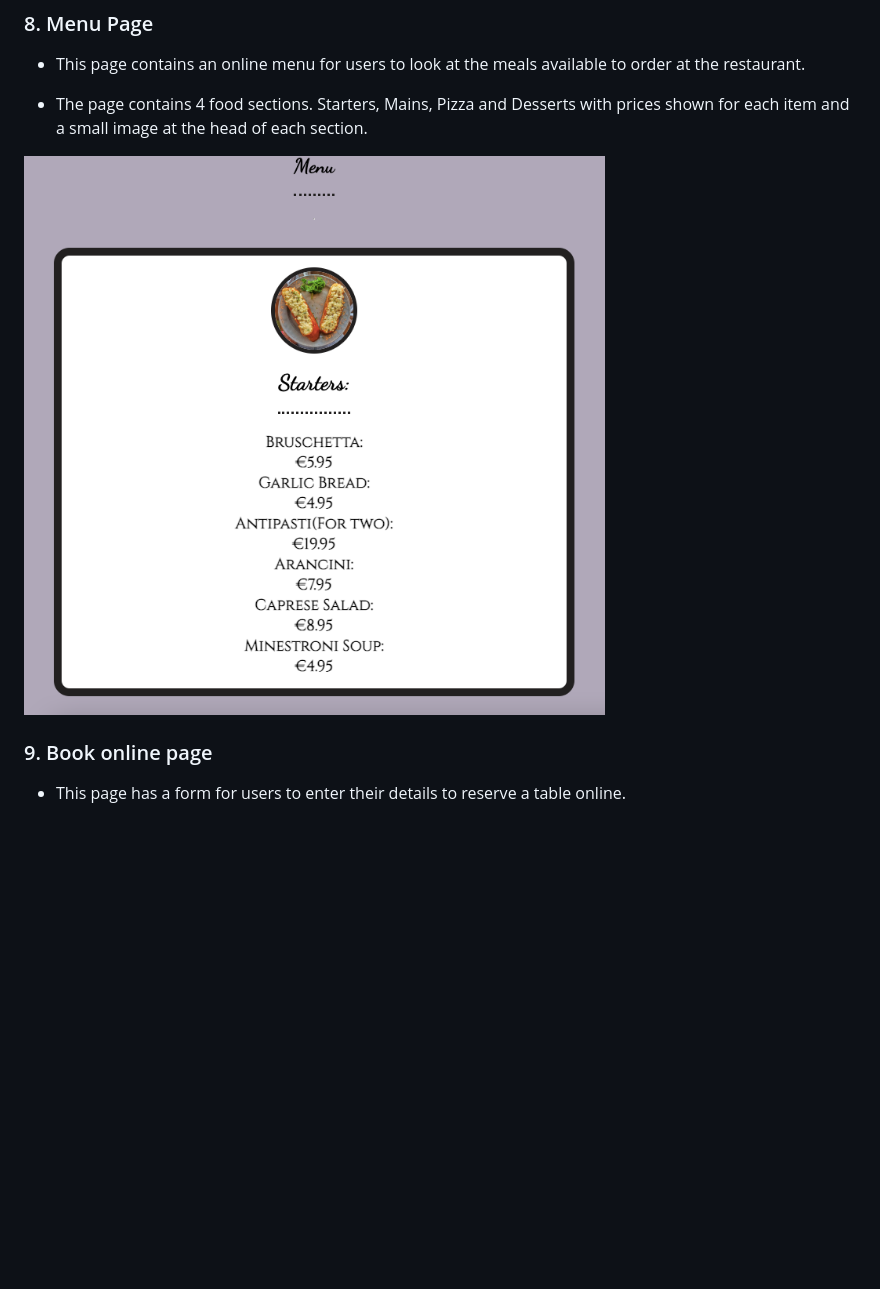
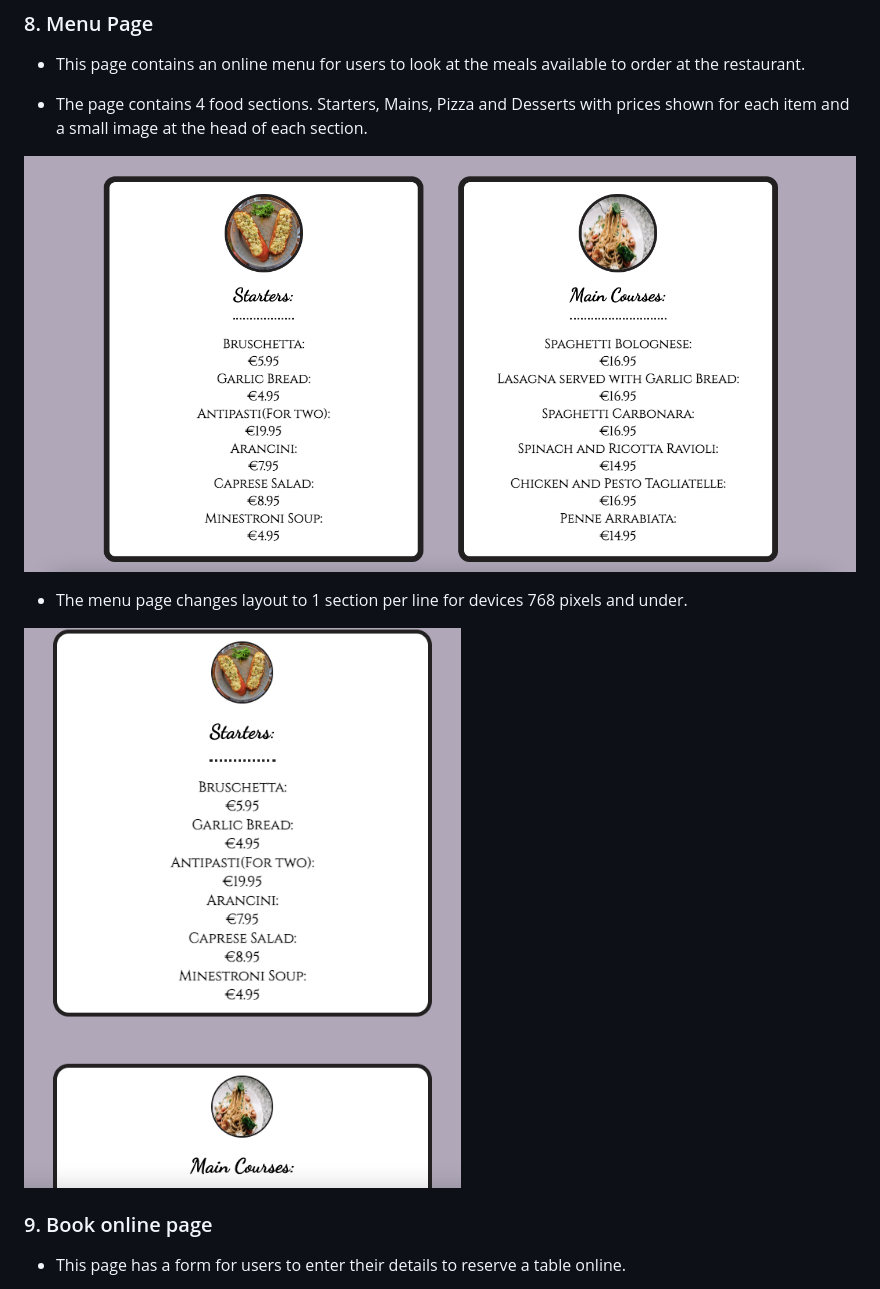
Before and after one commit to seanj06/Vincenzos, a Markdown page: README.md, the part around the change. Rendered like a GitHub page; pictures changed too: assets/README-images/menu1.jpg, assets/README-images/menu2.jpg (added); blank space fills up the shorter version.

Commit message:
change menu section content on readme for layout changes

```diff
--- a/README.md
+++ b/README.md
@@ -62,6 +62,10 @@ Vincenzo's fine dining is a static 3 page website for a fictional Italian Restau
 * The page contains 4 food sections. Starters, Mains, Pizza and Desserts with prices shown for each item and a small image at the head of each section.
 
 ![menu1](assets/README-images/menu1.jpg)
+
+* The menu page changes layout to 1 section per line for devices 768 pixels and under.
+
+![menu2](assets/README-images/menu2.jpg)
 
 ### 9. Book online page
 * This page has a form for users to enter their details to reserve a table online.
```
Also changed, not shown: 1 other file.
